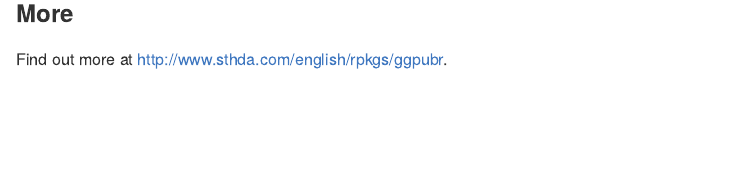
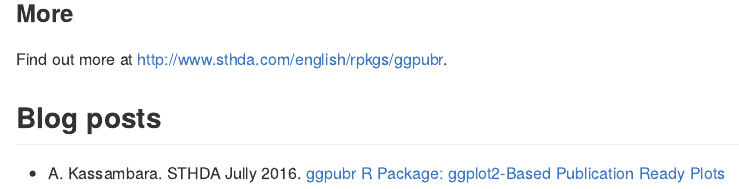
Before and after one commit to kassambara/ggpubr, an R Markdown document (README.Rmd): the page in a window 1100 px wide, from 4160 px down. The pictures show the output file README.md that the author committed with the source, drawn offline in the style of GitHub; badge pictures from the web are left out.

Commit message:
blog posts added

```diff
--- a/README.Rmd
+++ b/README.Rmd
@@ -117,3 +117,8 @@
 ### More
 
 Find out more at http://www.sthda.com/english/rpkgs/ggpubr.
+
+
+## Blog posts
+
+- A. Kassambara. STHDA Jully 2016. [ggpubr R Package: ggplot2-Based Publication Ready Plots](http://www.sthda.com/english/wiki/ggpubr-r-package-ggplot2-based-publication-ready-plots)
```
Also changed, not shown: README.md.
